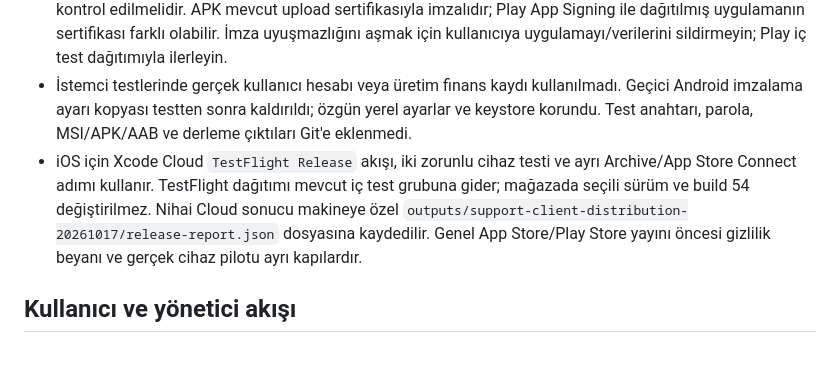
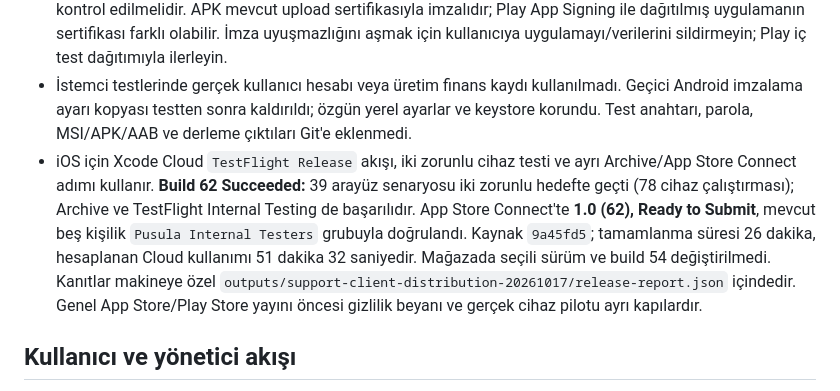
Before and after one commit to emirrkls/Pusula-SaaS-Ecosystem, a Markdown page: docs/SUPPORT_CENTER.md, the part around the change. Drawn GitHub-style; blank space fills up the shorter version.

Commit message:
Record successful Xcode Cloud 62 and TestFlight delivery [skip ci]

```diff
--- a/docs/SUPPORT_CENTER.md
+++ b/docs/SUPPORT_CENTER.md
@@ -22,7 +22,7 @@ Masaüstü ve Android kaynakları `codex/support-client-distribution` dalında,
 - Android **1.3.6 (30), APK + AAB**: mevcut yükleme anahtarıyla imzalandı; API 36, AGP 8.10.1 ve checksum ile sabitlenmiş Gradle 8.11.1 kullanılır. API 36 gereksinimi [Google Play hedef API kurallarından](https://support.google.com/googleplay/android-developer/answer/11926878?hl=en), araç eşleşmesi [AGP 8.10 notlarından](https://developer.android.com/build/releases/agp-8-10-0-release-notes) doğrulandı. Ayrı kaynakta 12 birim testi ve Android 16/16 KB emülatöründe beş cihaz testi geçti: üç gerçek destek ekranı senaryosu, dört JNI kitaplığının yüklenmesi ve yapay görselle barkod işleme. APK imzası, 16 KB ZIP/ELF/RELRO hizası, AAB imzası, resmi bundletool doğrulaması ve `PAGE_ALIGNMENT_16K` kontrol edildi. Son Release APK soğuk açılışı geçti; çökme tamponu boştu. Bu, fiziksel arm64 cihaz testi değildir.
 - AAB Play Console'a gönderilmedi. Yüklemeden önce sürüm kodunun kullanılabilirliği ve Data Safety beyanı kontrol edilmelidir. APK mevcut upload sertifikasıyla imzalıdır; Play App Signing ile dağıtılmış uygulamanın sertifikası farklı olabilir. İmza uyuşmazlığını aşmak için kullanıcıya uygulamayı/verilerini sildirmeyin; Play iç test dağıtımıyla ilerleyin.
 - İstemci testlerinde gerçek kullanıcı hesabı veya üretim finans kaydı kullanılmadı. Geçici Android imzalama ayarı kopyası testten sonra kaldırıldı; özgün yerel ayarlar ve keystore korundu. Test anahtarı, parola, MSI/APK/AAB ve derleme çıktıları Git'e eklenmedi.
-- iOS için Xcode Cloud `TestFlight Release` akışı, iki zorunlu cihaz testi ve ayrı Archive/App Store Connect adımı kullanır. TestFlight dağıtımı mevcut iç test grubuna gider; mağazada seçili sürüm ve build 54 değiştirilmez. Nihai Cloud sonucu makineye özel `outputs/support-client-distribution-20261017/release-report.json` dosyasına kaydedilir. Genel App Store/Play Store yayını öncesi gizlilik beyanı ve gerçek cihaz pilotu ayrı kapılardır.
+- iOS için Xcode Cloud `TestFlight Release` akışı, iki zorunlu cihaz testi ve ayrı Archive/App Store Connect adımı kullanır. **Build 62 Succeeded:** 39 arayüz senaryosu iki zorunlu hedefte geçti (78 cihaz çalıştırması); Archive ve TestFlight Internal Testing de başarılıdır. App Store Connect'te **1.0 (62), Ready to Submit**, mevcut beş kişilik `Pusula Internal Testers` grubuyla doğrulandı. Kaynak `9a45fd5`; tamamlanma süresi 26 dakika, hesaplanan Cloud kullanımı 51 dakika 32 saniyedir. Mağazada seçili sürüm ve build 54 değiştirilmedi. Kanıtlar makineye özel `outputs/support-client-distribution-20261017/release-report.json` içindedir. Genel App Store/Play Store yayını öncesi gizlilik beyanı ve gerçek cihaz pilotu ayrı kapılardır.
 
 ## Kullanıcı ve yönetici akışı
 
```
